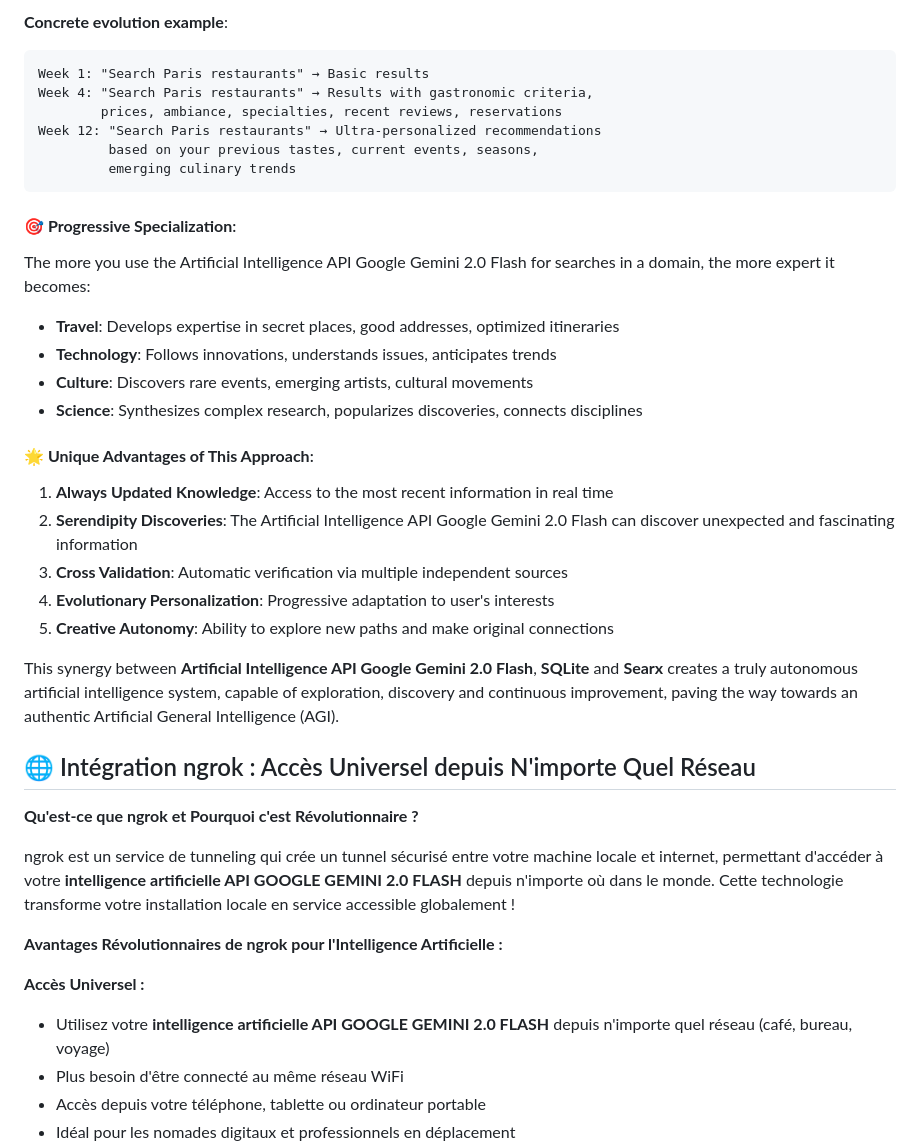
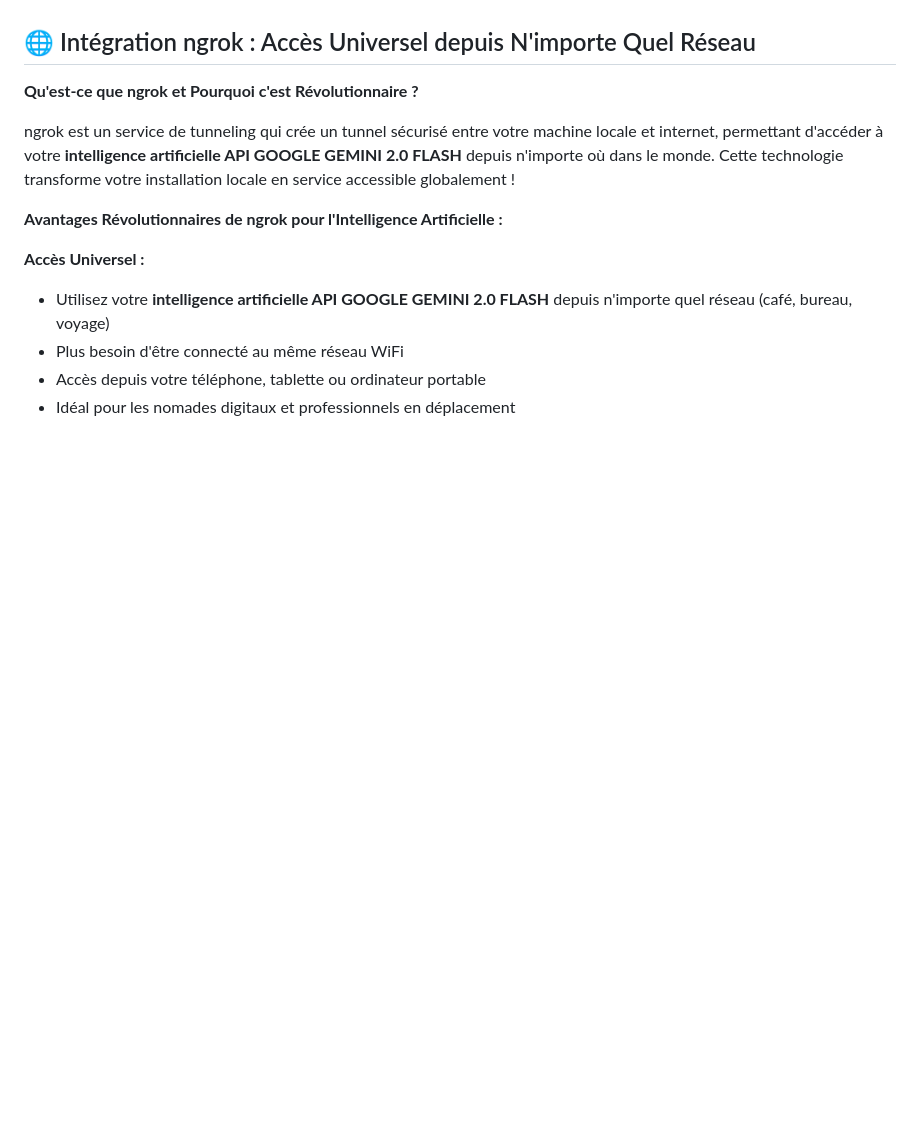
Before and after one commit to future-tech-artifficial-intelligence/AGI-concept-api-google-gemini-2.0-flash-french-version, a Markdown page: README.md, the part around the change printed below. GitHub-like rendering; blank space fills up the shorter version.

````diff
--- a/README.md
+++ b/README.md
@@ -259,28 +211,3 @@ Search → Analysis → Learning → Memorization → Application → New Search
-**Concrete evolution example**:
-```
-Week 1: "Search Paris restaurants" → Basic results
-Week 4: "Search Paris restaurants" → Results with gastronomic criteria,
-        prices, ambiance, specialties, recent reviews, reservations
-Week 12: "Search Paris restaurants" → Ultra-personalized recommendations
-         based on your previous tastes, current events, seasons,
-         emerging culinary trends
-```
-
-#### 🎯 **Progressive Specialization**:
-The more you use the Artificial Intelligence API Google Gemini 2.0 Flash for searches in a domain, the more expert it becomes:
-- **Travel**: Develops expertise in secret places, good addresses, optimized itineraries
-- **Technology**: Follows innovations, understands issues, anticipates trends
-- **Culture**: Discovers rare events, emerging artists, cultural movements
-- **Science**: Synthesizes complex research, popularizes discoveries, connects disciplines
-
-#### 🌟 **Unique Advantages of This Approach**:
-1. **Always Updated Knowledge**: Access to the most recent information in real time
-2. **Serendipity Discoveries**: The Artificial Intelligence API Google Gemini 2.0 Flash can discover unexpected and fascinating information
-3. **Cross Validation**: Automatic verification via multiple independent sources
-4. **Evolutionary Personalization**: Progressive adaptation to user's interests
-5. **Creative Autonomy**: Ability to explore new paths and make original connections
-
-This synergy between **Artificial Intelligence API Google Gemini 2.0 Flash**, **SQLite** and **Searx** creates a truly autonomous artificial intelligence system, capable of exploration, discovery and continuous improvement, paving the way towards an authentic Artificial General Intelligence (AGI).
 
 ## 🌐 Intégration ngrok : Accès Universel depuis N'importe Quel Réseau
 
````
Also changed, not shown: other parts of README.md (+0 -48 lines).
